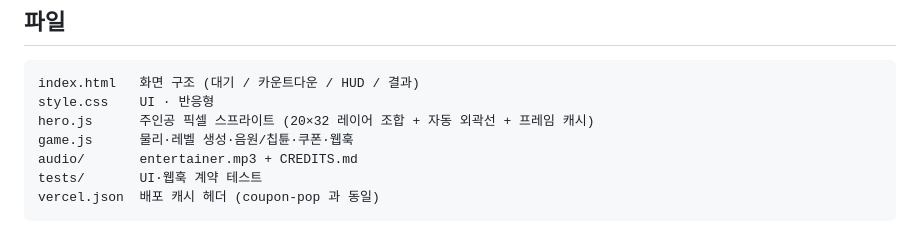
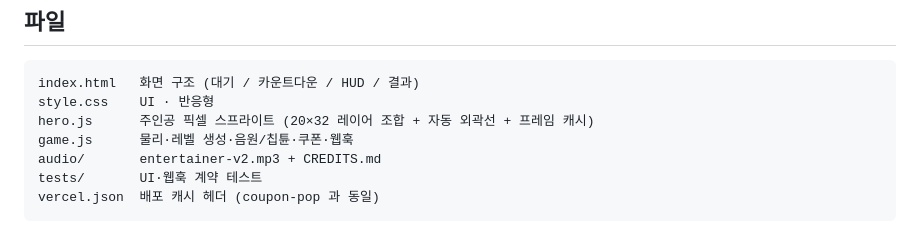
Before and after one commit to yelim-commerce/godlife-run, a Markdown page: README.md, the part around the change. Drawn GitHub-style.

Commit message:
README 음원 파일명 수정
Co-Authored-By: Claude Opus 5 (1M context) <noreply@anthropic.com>
Claude-Session: https://claude.ai/code/session_01CdAr1q9xx4pb7gQH3k4S3G

````diff
--- a/README.md
+++ b/README.md
@@ -110,7 +110,7 @@ index.html   화면 구조 (대기 / 카운트다운 / HUD / 결과)
 style.css    UI · 반응형
 hero.js      주인공 픽셀 스프라이트 (20×32 레이어 조합 + 자동 외곽선 + 프레임 캐시)
 game.js      물리·레벨 생성·음원/칩튠·쿠폰·웹훅
-audio/       entertainer.mp3 + CREDITS.md
+audio/       entertainer-v2.mp3 + CREDITS.md
 tests/       UI·웹훅 계약 테스트
 vercel.json  배포 캐시 헤더 (coupon-pop 과 동일)
 ```
````
